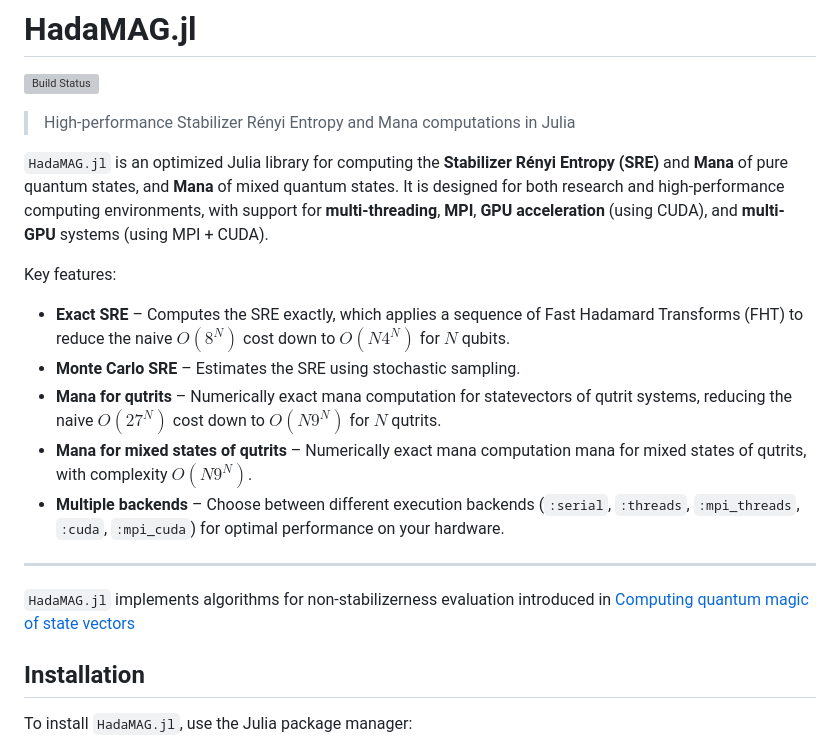
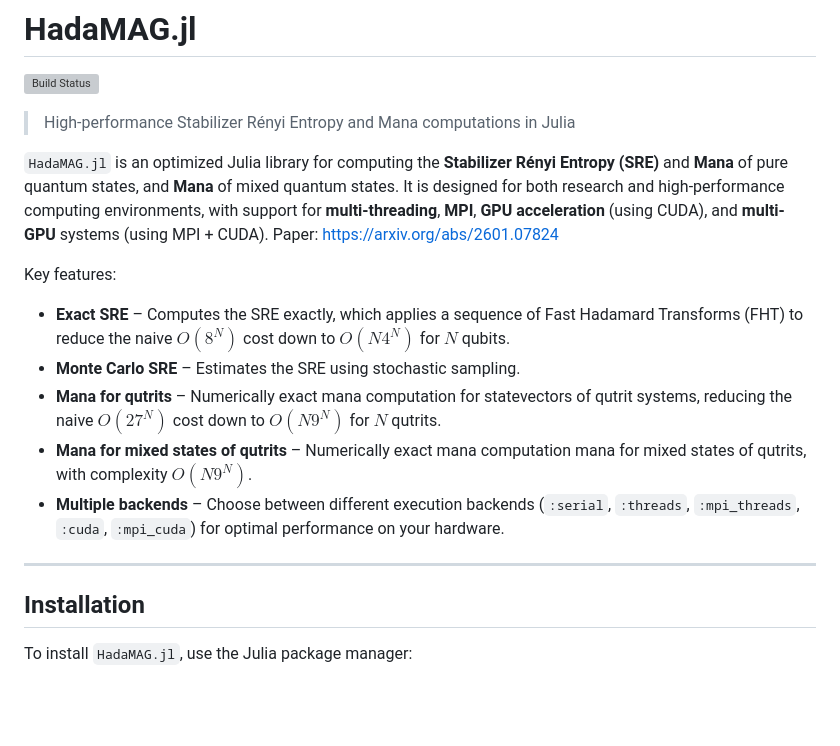
Before and after one commit to bsc-quantic/HadaMAG.jl, a Markdown page: README.md, the part around the change. Rendered like a GitHub page; blank space fills up the shorter version; grey boxes are pictures that could not be loaded.

```diff
--- a/README.md
+++ b/README.md
@@ -5,7 +5,7 @@
 > High-performance Stabilizer Rényi Entropy and Mana computations in Julia
 
 `HadaMAG.jl` is an optimized Julia library for computing the **Stabilizer Rényi Entropy (SRE)** and **Mana** of pure quantum states, and **Mana** of mixed quantum states.
-It is designed for both research and high‐performance computing environments, with support for **multi-threading**, **MPI**, **GPU acceleration** (using CUDA), and **multi-GPU** systems (using MPI + CUDA).
+It is designed for both research and high‐performance computing environments, with support for **multi-threading**, **MPI**, **GPU acceleration** (using CUDA), and **multi-GPU** systems (using MPI + CUDA). Paper: [https://arxiv.org/abs/2601.07824](https://arxiv.org/abs/2601.07824)
 
 Key features:
 -  **Exact SRE** – Computes the SRE exactly, which applies a sequence of Fast Hadamard Transforms (FHT) to reduce the naive $O(8^N)$ cost down to $O(N 4^N)$ for $N$ qubits.
@@ -15,8 +15,6 @@ Key features:
 - **Multiple backends** – Choose between different execution backends (`:serial`, `:threads`, `:mpi_threads`, `:cuda`, `:mpi_cuda`) for optimal performance on your hardware.
 ---
 
-`HadaMAG.jl` implements algorithms for non-stabilizerness evaluation introduced in [Computing quantum magic of state vectors
-](https://arxiv.org/abs/2601.07824)
 
 
 ## Installation
```
